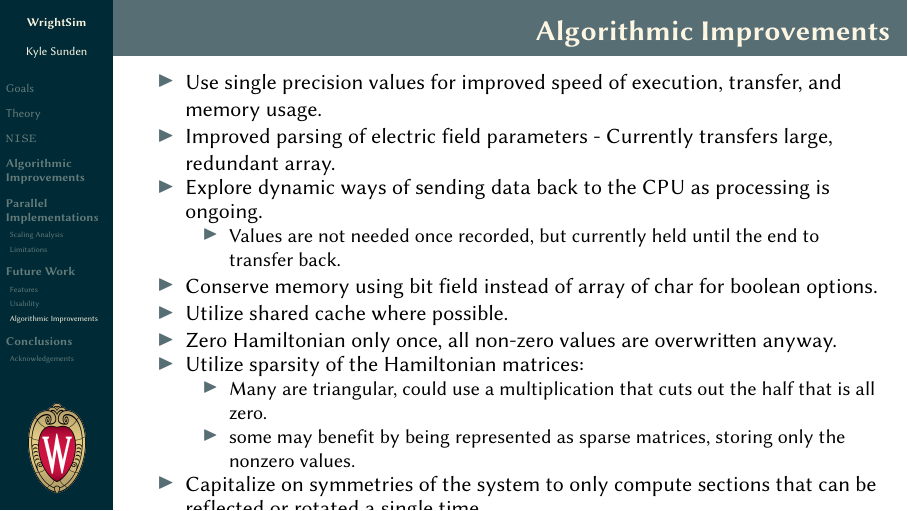
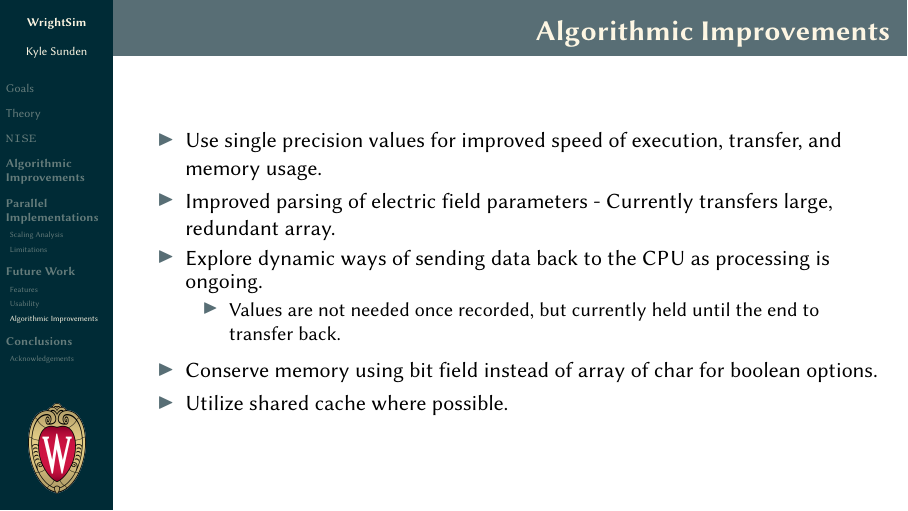
Before and after one commit to wright-group/WrightSim, LaTeX slides (slides/presentation.tex): page 18 of 20 before the commit and page 18 of 21 after it. Compiled offline with pdfLaTeX.

Commit message:
overflow

```diff
--- a/slides/presentation.tex
+++ b/slides/presentation.tex
@@ -368,6 +368,11 @@ One important thing to do is to take a step back and think about how users inter
     \end{itemize}
 \item Conserve memory using bit field instead of array of char for boolean options.
 \item Utilize shared cache where possible.
+\end{itemize}
+\end{frame}
+
+\begin{frame}{\textbf{Algorithmic Improvements, cont.}}
+\begin{itemize}
 \item Zero Hamiltonian only once, all non-zero values are overwritten anyway.
 \item Utilize sparsity of the Hamiltonian matrices:
     \begin{itemize}
```
Also changed, not shown: slides/presentation.pdf.
